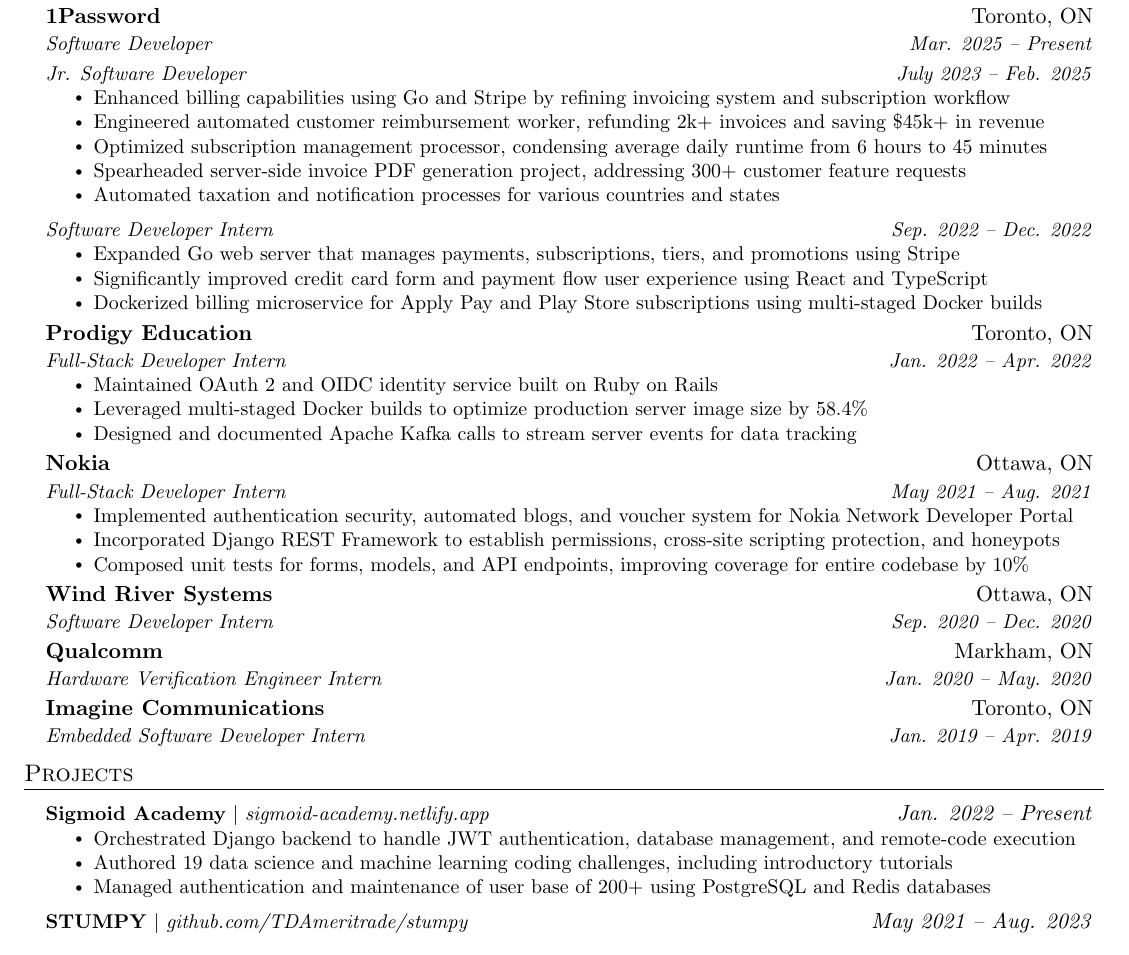
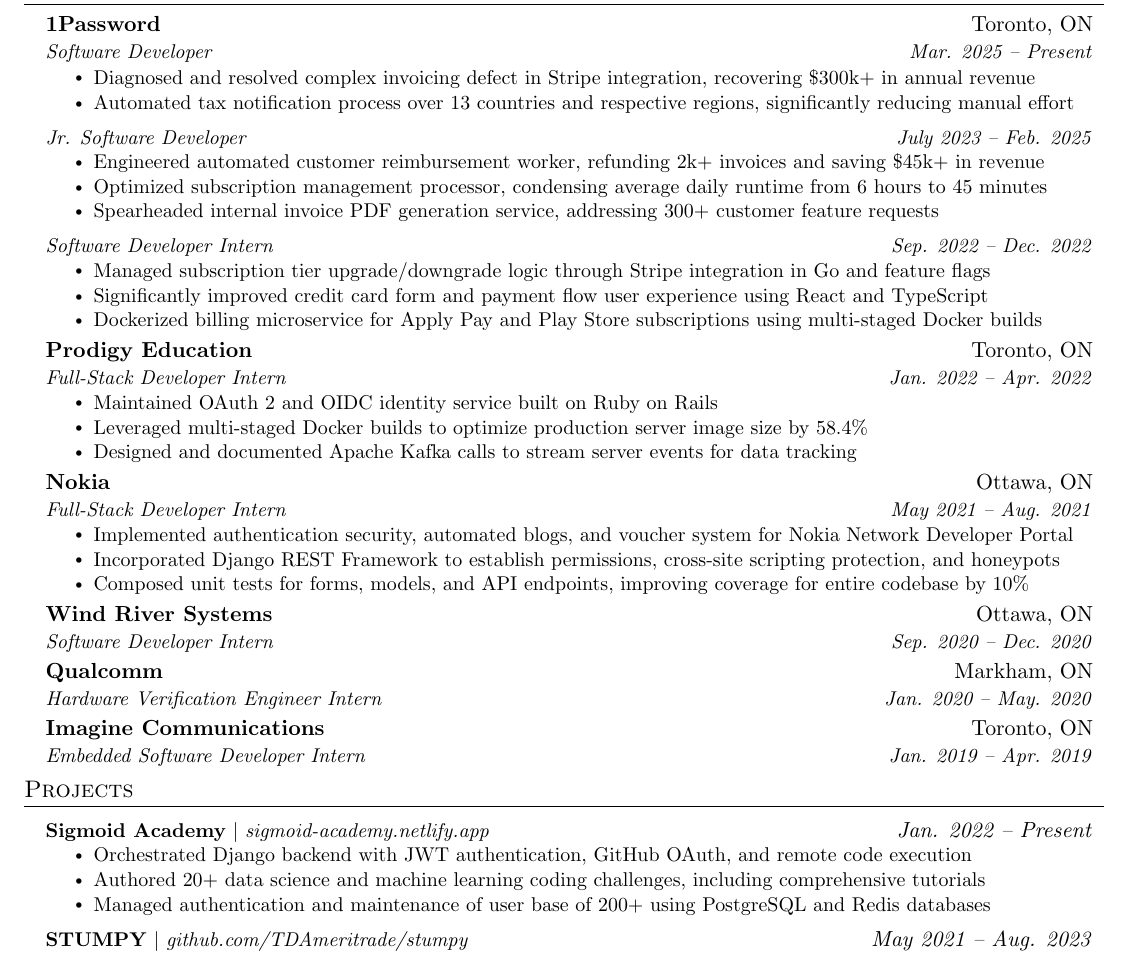
Before and after one commit to alvii147/Resume, a LaTeX document (ZahinZaman.tex): part of the page, cut so that both start at the same text. Compiled offline with pdfLaTeX.

Commit message:
May 2025 updates

```diff
--- a/ZahinZaman.tex
+++ b/ZahinZaman.tex
@@ -48,7 +48,7 @@
 
 % Sections formatting
 \titleformat{\section}{
-  \vspace{-4pt}\scshape\raggedright\large
+  \vspace{-6pt}\scshape\raggedright\large
 }{}{0em}{}[\color{black}\titlerule \vspace{-5pt}]
 
 % Ensure that generate pdf is machine readable/ATS parsable
@@ -125,21 +125,23 @@
     \resumeSubheading
       {1Password}{Toronto, ON}
       {Software Developer}{Mar. 2025 -- Present}
+      \resumeItemListStart
+        \resumeItem{Diagnosed and resolved complex invoicing defect in Stripe integration, recovering \$300k+ in annual revenue}
+        \resumeItem{Automated tax notification process over 13 countries and respective regions, significantly reducing manual effort}
+      \resumeItemListEnd
 
     \resumeSubSubheading
       {Jr. Software Developer}{July 2023 -- Feb. 2025}
       \resumeItemListStart
-        \resumeItem{Enhanced billing capabilities using Go and Stripe by refining invoicing system and subscription workflow}
         \resumeItem{Engineered automated customer reimbursement worker, refunding 2k+ invoices and saving \$45k+ in revenue}
         \resumeItem{Optimized subscription management processor, condensing average daily runtime from 6 hours to 45 minutes}
-        \resumeItem{Spearheaded server-side invoice PDF generation project, addressing 300+ customer feature requests}
-        \resumeItem{Automated taxation and notification processes for various countries and states}
+        \resumeItem{Spearheaded internal invoice PDF generation service, addressing 300+ customer feature requests}
       \resumeItemListEnd
 
     \resumeSubSubheading
       {Software Developer Intern}{Sep. 2022 -- Dec. 2022}
       \resumeItemListStart
-        \resumeItem{Expanded Go web server that manages payments, subscriptions, tiers, and promotions using Stripe}
+        \resumeItem{Managed subscription tier upgrade/downgrade logic through Stripe integration in Go and feature flags}
         \resumeItem{Significantly improved credit card form and payment flow user experience using React and TypeScript}
         \resumeItem{Dockerized billing microservice for Apply Pay and Play Store subscriptions using multi-staged Docker builds}
       \resumeItemListEnd
@@ -193,8 +195,8 @@
       \resumeProjectHeading
           {\textbf{Sigmoid Academy} $|$ \emph{\href{https://sigmoid-academy.netlify.app/}{sigmoid-academy.netlify.app}}}{\emph{Jan. 2022 -- Present}}
           \resumeItemListStart
-            \resumeItem{Orchestrated Django backend to handle JWT authentication, database management, and remote-code execution}
-            \resumeItem{Authored 19 data science and machine learning coding challenges, including introductory tutorials}
+            \resumeItem{Orchestrated Django backend with JWT authentication, GitHub OAuth, and remote code execution}
+            \resumeItem{Authored 20+ data science and machine learning coding challenges, including comprehensive tutorials}
             \resumeItem{Managed authentication and maintenance of user base of 200+ using PostgreSQL and Redis databases}
           \resumeItemListEnd
       \resumeProjectHeading
```
Also changed, not shown: ZahinZaman.pdf.
